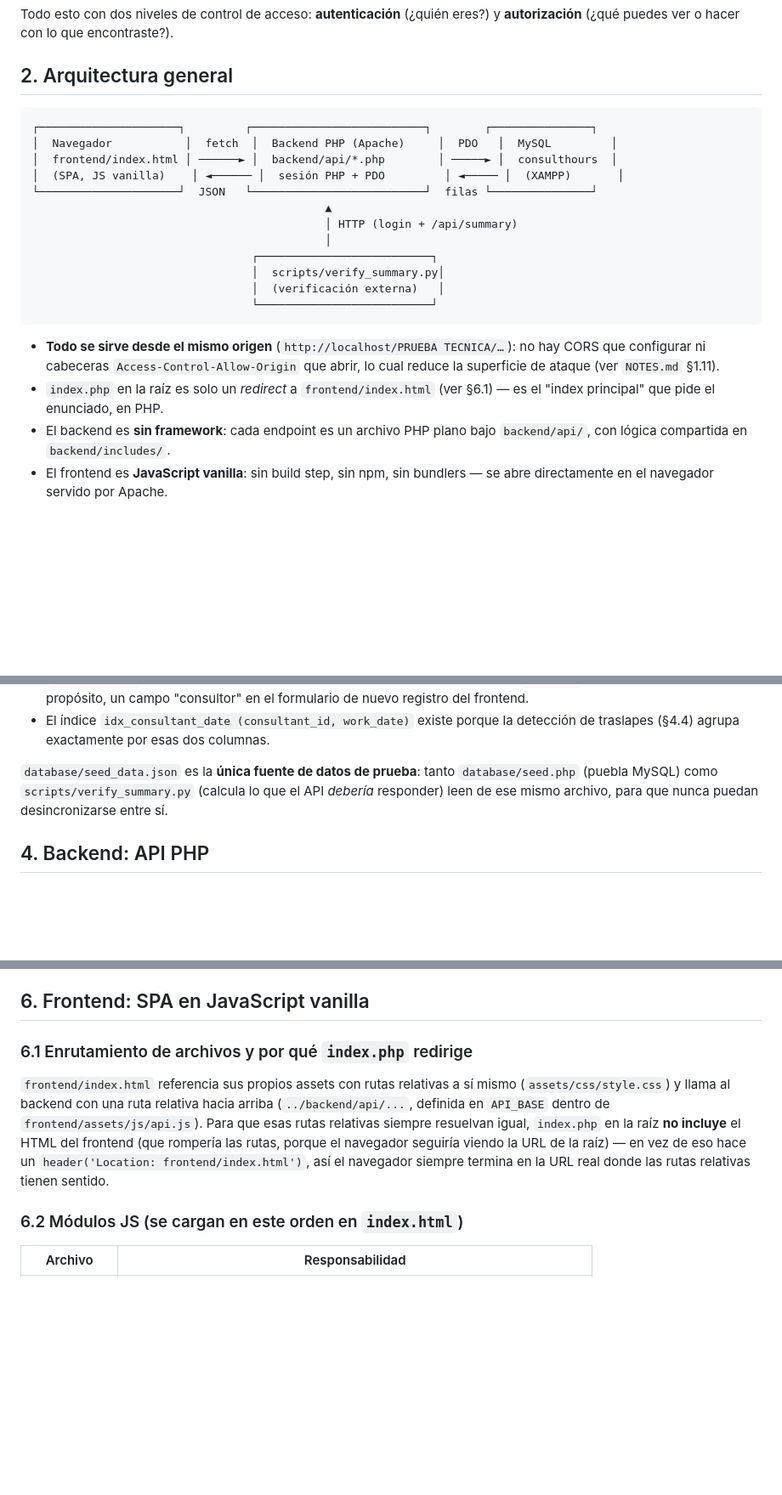
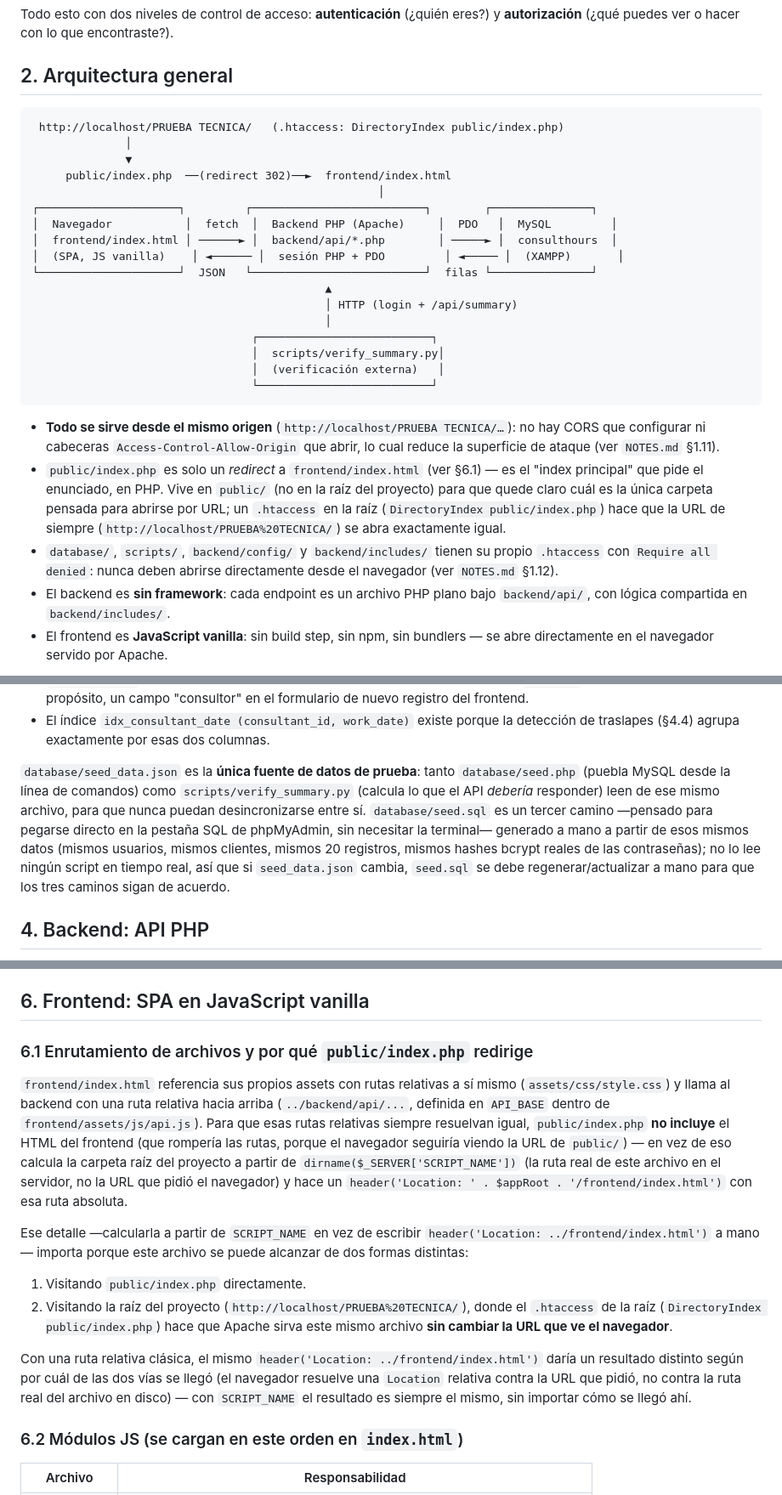
Before and after one commit to Dieego1/consulthours, a Markdown page: docs/DOCUMENTACION.md, 3 parts joined by grey strips. Shown at 85% size. Drawn GitHub-style; blank space fills up the shorter version.

````diff
--- a/docs/DOCUMENTACION.md
+++ b/docs/DOCUMENTACION.md
@@ -38,6 +38,11 @@ eres?) y **autorización** (¿qué puedes ver o hacer con lo que encontraste?).
 ## 2. Arquitectura general
 
 ```
+ http://localhost/PRUEBA TECNICA/   (.htaccess: DirectoryIndex public/index.php)
+              │
+              ▼
+     public/index.php  ──(redirect 302)──►  frontend/index.html
+                                                    │
 ┌─────────────────────┐         ┌──────────────────────────┐        ┌───────────────┐
 │  Navegador           │  fetch  │  Backend PHP (Apache)     │  PDO   │  MySQL         │
 │  frontend/index.html │ ──────► │  backend/api/*.php        │ ─────► │  consulthours  │
@@ -55,8 +60,15 @@ eres?) y **autorización** (¿qué puedes ver o hacer con lo que encontraste?).
 - **Todo se sirve desde el mismo origen** (`http://localhost/PRUEBA TECNICA/…`):
   no hay CORS que configurar ni cabeceras `Access-Control-Allow-Origin` que
   abrir, lo cual reduce la superficie de ataque (ver `NOTES.md` §1.11).
-- `index.php` en la raíz es solo un *redirect* a `frontend/index.html` (ver
-  §6.1) — es el "index principal" que pide el enunciado, en PHP.
+- `public/index.php` es solo un *redirect* a `frontend/index.html` (ver
+  §6.1) — es el "index principal" que pide el enunciado, en PHP. Vive en
+  `public/` (no en la raíz del proyecto) para que quede claro cuál es la
+  única carpeta pensada para abrirse por URL; un `.htaccess` en la raíz
+  (`DirectoryIndex public/index.php`) hace que la URL de siempre
+  (`http://localhost/PRUEBA%20TECNICA/`) se abra exactamente igual.
+- `database/`, `scripts/`, `backend/config/` y `backend/includes/` tienen
+  su propio `.htaccess` con `Require all denied`: nunca deben abrirse
+  directamente desde el navegador (ver `NOTES.md` §1.12).
 - El backend es **sin framework**: cada endpoint es un archivo PHP plano
   bajo `backend/api/`, con lógica compartida en `backend/includes/`.
 - El frontend es **JavaScript vanilla**: sin build step, sin npm, sin
@@ -95,9 +107,16 @@ Puntos importantes del diseño:
   columnas.
 
 `database/seed_data.json` es la **única fuente de datos de prueba**: tanto
-`database/seed.php` (puebla MySQL) como `scripts/verify_summary.py`
-(calcula lo que el API *debería* responder) leen de ese mismo archivo, para
-que nunca puedan desincronizarse entre sí.
+`database/seed.php` (puebla MySQL desde la línea de comandos) como
+`scripts/verify_summary.py` (calcula lo que el API *debería* responder)
+leen de ese mismo archivo, para que nunca puedan desincronizarse entre sí.
+`database/seed.sql` es un tercer camino —pensado para pegarse directo en
+la pestaña SQL de phpMyAdmin, sin necesitar la terminal— generado a mano a
+partir de esos mismos datos (mismos usuarios, mismos clientes, mismos 20
+registros, mismos hashes bcrypt reales de las contraseñas); no lo lee
+ningún script en tiempo real, así que si `seed_data.json` cambia,
+`seed.sql` se debe regenerar/actualizar a mano para que los tres caminos
+sigan de acuerdo.
 
 ## 4. Backend: API PHP
 
@@ -186,17 +205,35 @@ agrega automáticamente.
 
 ## 6. Frontend: SPA en JavaScript vanilla
 
-### 6.1 Enrutamiento de archivos y por qué `index.php` redirige
+### 6.1 Enrutamiento de archivos y por qué `public/index.php` redirige
 
 `frontend/index.html` referencia sus propios assets con rutas relativas a
 sí mismo (`assets/css/style.css`) y llama al backend con una ruta relativa
 hacia arriba (`../backend/api/...`, definida en `API_BASE` dentro de
 `frontend/assets/js/api.js`). Para que esas rutas relativas siempre
-resuelvan igual, `index.php` en la raíz **no incluye** el HTML del
-frontend (que rompería las rutas, porque el navegador seguiría viendo la
-URL de la raíz) — en vez de eso hace un `header('Location: frontend/index.html')`,
-así el navegador siempre termina en la URL real donde las rutas relativas
-tienen sentido.
+resuelvan igual, `public/index.php` **no incluye** el HTML del frontend
+(que rompería las rutas, porque el navegador seguiría viendo la URL de
+`public/`) — en vez de eso calcula la carpeta raíz del proyecto a partir
+de `dirname($_SERVER['SCRIPT_NAME'])` (la ruta real de este archivo en el
+servidor, no la URL que pidió el navegador) y hace un
+`header('Location: ' . $appRoot . '/frontend/index.html')` con esa ruta
+absoluta.
+
+Ese detalle —calcularla a partir de `SCRIPT_NAME` en vez de escribir
+`header('Location: ../frontend/index.html')` a mano— importa porque este
+archivo se puede alcanzar de dos formas distintas:
+
+1. Visitando `public/index.php` directamente.
+2. Visitando la raíz del proyecto (`http://localhost/PRUEBA%20TECNICA/`),
+   donde el `.htaccess` de la raíz (`DirectoryIndex public/index.php`)
+   hace que Apache sirva este mismo archivo **sin cambiar la URL que ve el
+   navegador**.
+
+Con una ruta relativa clásica, el mismo `header('Location: ../frontend/index.html')`
+daría un resultado distinto según por cuál de las dos vías se llegó (el
+navegador resuelve una `Location` relativa contra la URL que pidió, no
+contra la ruta real del archivo en disco) — con `SCRIPT_NAME` el resultado
+es siempre el mismo, sin importar cómo se llegó ahí.
 
 ### 6.2 Módulos JS (se cargan en este orden en `index.html`)
 
````
Also changed, not shown: NOTES.md (+38 -3 lines), README.md (+47 -27 lines).
